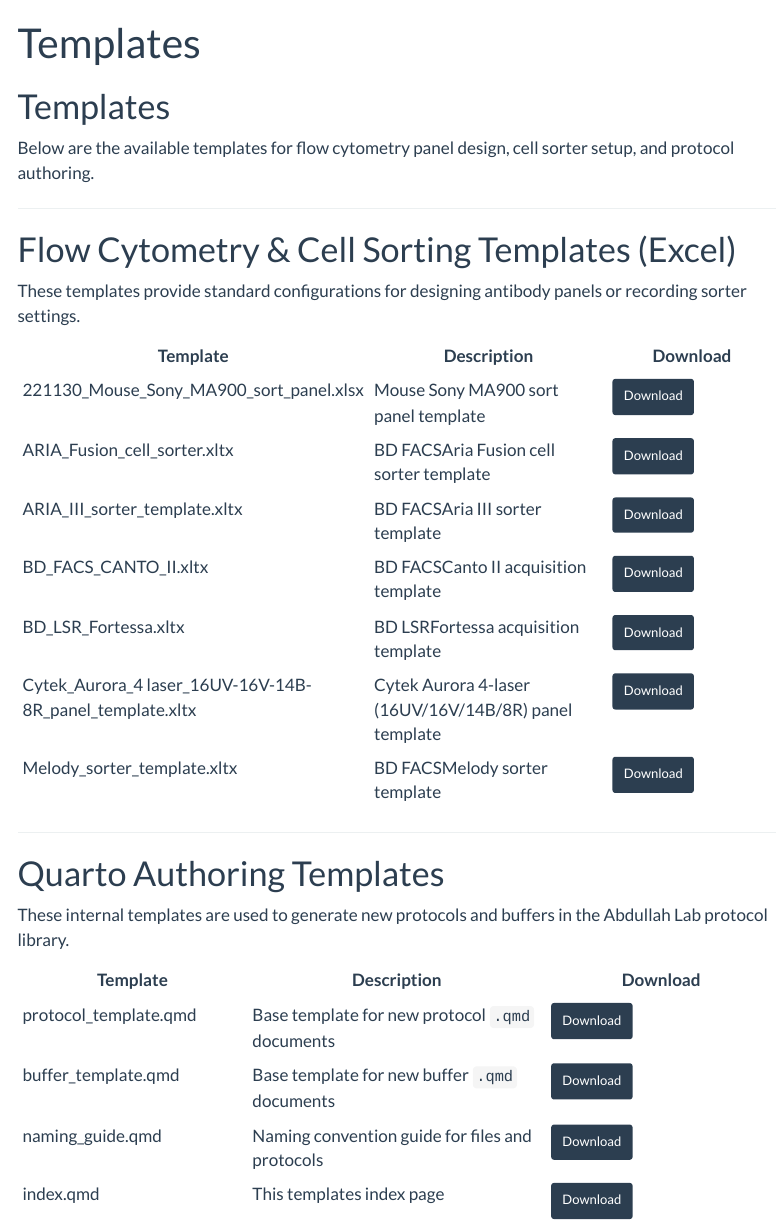
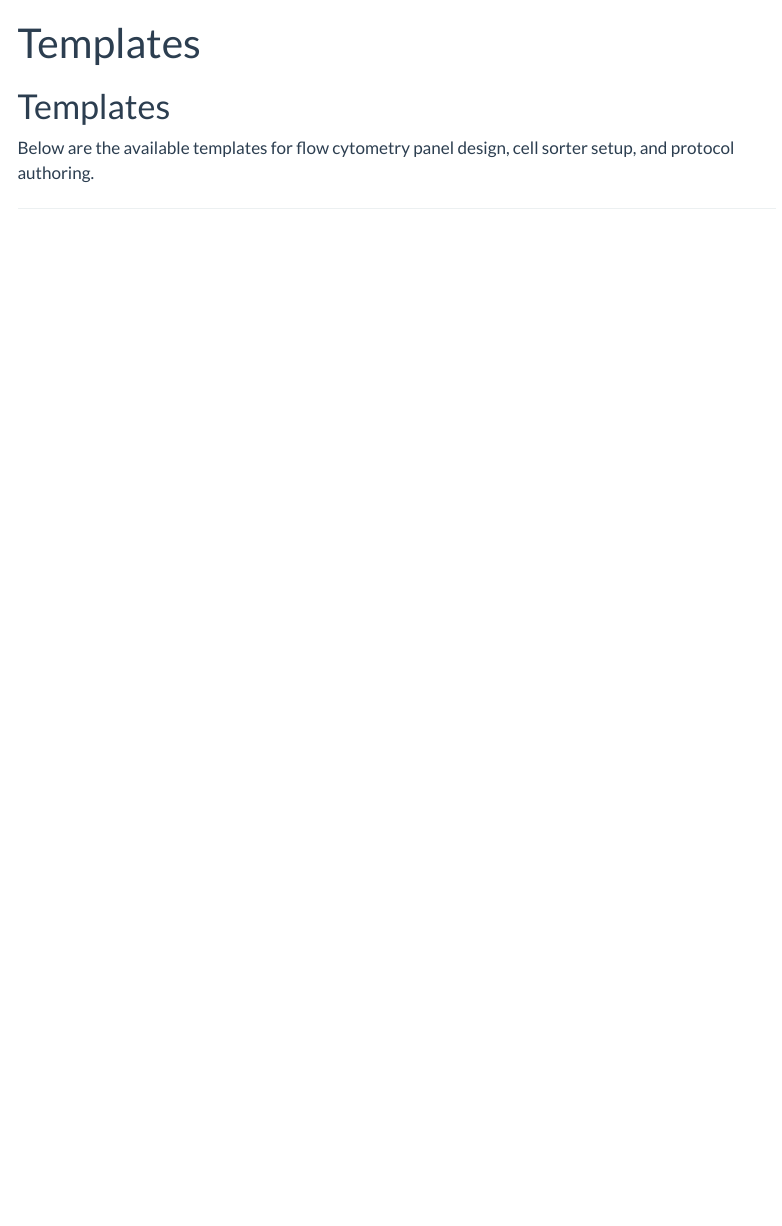
Before and after one commit to Eomesodermin/lab-protocols, a Quarto document (docs/protocols_src/templates/index.qmd): the page in a window 1100 px wide, from its top. Rendered offline with R 4.5, knitr and Pandoc in place of Quarto, with nearby package versions; menus at the side of the page are left out.

Commit message:
fixed templates link v2

```diff
--- a/docs/protocols_src/templates/index.qmd
+++ b/docs/protocols_src/templates/index.qmd
@@ -8,30 +8,3 @@
 Below are the available templates for flow cytometry panel design, cell sorter setup, and protocol authoring.
 
 ---
-
-# Flow Cytometry & Cell Sorting Templates (Excel)
-
-These templates provide standard configurations for designing antibody panels or recording sorter settings.
-
-| Template | Description | Download |
-|----------|-------------|----------|
-| 221130_Mouse_Sony_MA900_sort_panel.xlsx | Mouse Sony MA900 sort panel template | <a class="btn btn-primary btn-sm" href="221130_Mouse_Sony_MA900_sort_panel.xlsx">Download</a> |
-| ARIA_Fusion_cell_sorter.xltx | BD FACSAria Fusion cell sorter template | <a class="btn btn-primary btn-sm" href="ARIA_Fusion_cell_sorter.xltx">Download</a> |
-| ARIA_III_sorter_template.xltx | BD FACSAria III sorter template | <a class="btn btn-primary btn-sm" href="ARIA_III_sorter_template.xltx">Download</a> |
-| BD_FACS_CANTO_II.xltx | BD FACSCanto II acquisition template | <a class="btn btn-primary btn-sm" href="BD_FACS_CANTO_II.xltx">Download</a> |
-| BD_LSR_Fortessa.xltx | BD LSRFortessa acquisition template | <a class="btn btn-primary btn-sm" href="BD_LSR_Fortessa.xltx">Download</a> |
-| Cytek_Aurora_4 laser_16UV-16V-14B-8R_panel_template.xltx | Cytek Aurora 4-laser (16UV/16V/14B/8R) panel template | <a class="btn btn-primary btn-sm" href="Cytek_Aurora_4%20laser_16UV-16V-14B-8R_panel_template.xltx">Download</a> |
-| Melody_sorter_template.xltx | BD FACSMelody sorter template | <a class="btn btn-primary btn-sm" href="Melody_sorter_template.xltx">Download</a> |
-
----
-
-# Quarto Authoring Templates
-
-These internal templates are used to generate new protocols and buffers in the Abdullah Lab protocol library.
-
-| Template | Description | Download |
-|----------|-------------|----------|
-| protocol_template.qmd | Base template for new protocol `.qmd` documents | <a class="btn btn-primary btn-sm" href="protocol_template.qmd">Download</a> |
-| buffer_template.qmd | Base template for new buffer `.qmd` documents | <a class="btn btn-primary btn-sm" href="buffer_template.qmd">Download</a> |
-| naming_guide.qmd | Naming convention guide for files and protocols | <a class="btn btn-primary btn-sm" href="naming_guide.qmd">Download</a> |
-| index.qmd | This templates index page | <a class="btn btn-primary btn-sm" href="index.qmd">Download</a> |
--- a/protocols_src/templates/index.qmd
+++ b/protocols_src/templates/index.qmd
@@ -8,30 +8,3 @@
 Below are the available templates for flow cytometry panel design, cell sorter setup, and protocol authoring.
 
 ---
-
-# Flow Cytometry & Cell Sorting Templates (Excel)
-
-These templates provide standard configurations for designing antibody panels or recording sorter settings.
-
-| Template | Description | Download |
-|----------|-------------|----------|
-| 221130_Mouse_Sony_MA900_sort_panel.xlsx | Mouse Sony MA900 sort panel template | <a class="btn btn-primary btn-sm" href="221130_Mouse_Sony_MA900_sort_panel.xlsx">Download</a> |
-| ARIA_Fusion_cell_sorter.xltx | BD FACSAria Fusion cell sorter template | <a class="btn btn-primary btn-sm" href="ARIA_Fusion_cell_sorter.xltx">Download</a> |
-| ARIA_III_sorter_template.xltx | BD FACSAria III sorter template | <a class="btn btn-primary btn-sm" href="ARIA_III_sorter_template.xltx">Download</a> |
-| BD_FACS_CANTO_II.xltx | BD FACSCanto II acquisition template | <a class="btn btn-primary btn-sm" href="BD_FACS_CANTO_II.xltx">Download</a> |
-| BD_LSR_Fortessa.xltx | BD LSRFortessa acquisition template | <a class="btn btn-primary btn-sm" href="BD_LSR_Fortessa.xltx">Download</a> |
-| Cytek_Aurora_4 laser_16UV-16V-14B-8R_panel_template.xltx | Cytek Aurora 4-laser (16UV/16V/14B/8R) panel template | <a class="btn btn-primary btn-sm" href="Cytek_Aurora_4%20laser_16UV-16V-14B-8R_panel_template.xltx">Download</a> |
-| Melody_sorter_template.xltx | BD FACSMelody sorter template | <a class="btn btn-primary btn-sm" href="Melody_sorter_template.xltx">Download</a> |
-
----
-
-# Quarto Authoring Templates
-
-These internal templates are used to generate new protocols and buffers in the Abdullah Lab protocol library.
-
-| Template | Description | Download |
-|----------|-------------|----------|
-| protocol_template.qmd | Base template for new protocol `.qmd` documents | <a class="btn btn-primary btn-sm" href="protocol_template.qmd">Download</a> |
-| buffer_template.qmd | Base template for new buffer `.qmd` documents | <a class="btn btn-primary btn-sm" href="buffer_template.qmd">Download</a> |
-| naming_guide.qmd | Naming convention guide for files and protocols | <a class="btn btn-primary btn-sm" href="naming_guide.qmd">Download</a> |
-| index.qmd | This templates index page | <a class="btn btn-primary btn-sm" href="index.qmd">Download</a> |
```
Also changed, not shown: docs/search.json, rendered/pdf/buffers/buf_facs_buffer_v1.0.pdf (deleted), rendered/pdf/buffers/buf_liver_digestion_v1.0.pdf (deleted), rendered/pdf/buffers/buf_percoll_33pct_v1.0.pdf (deleted), rendered/pdf/buffers/buf_rbc_lysis_hybrimax_v1.0.pdf (deleted), rendered/pdf/templates/buffer_template_v1.0.pdf (deleted), rendered/pdf/templates/naming_guide_v1.0.pdf (deleted), 9 other files.
